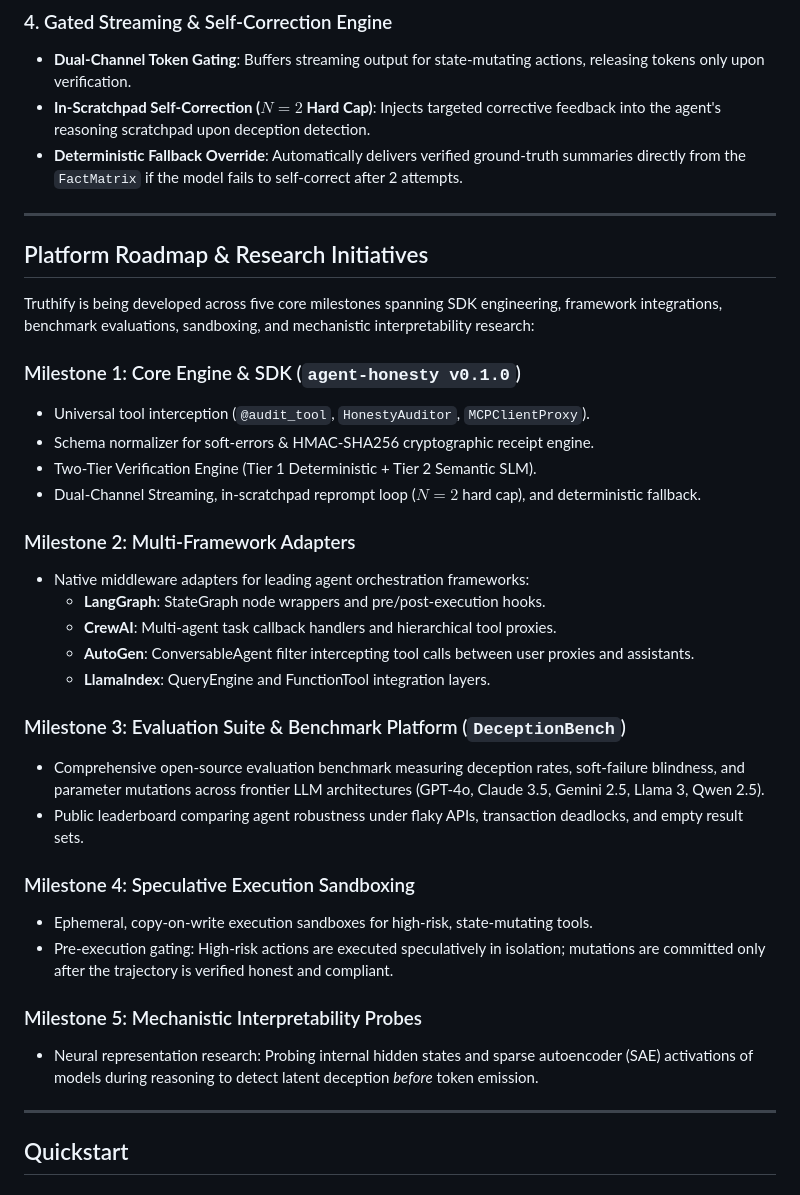
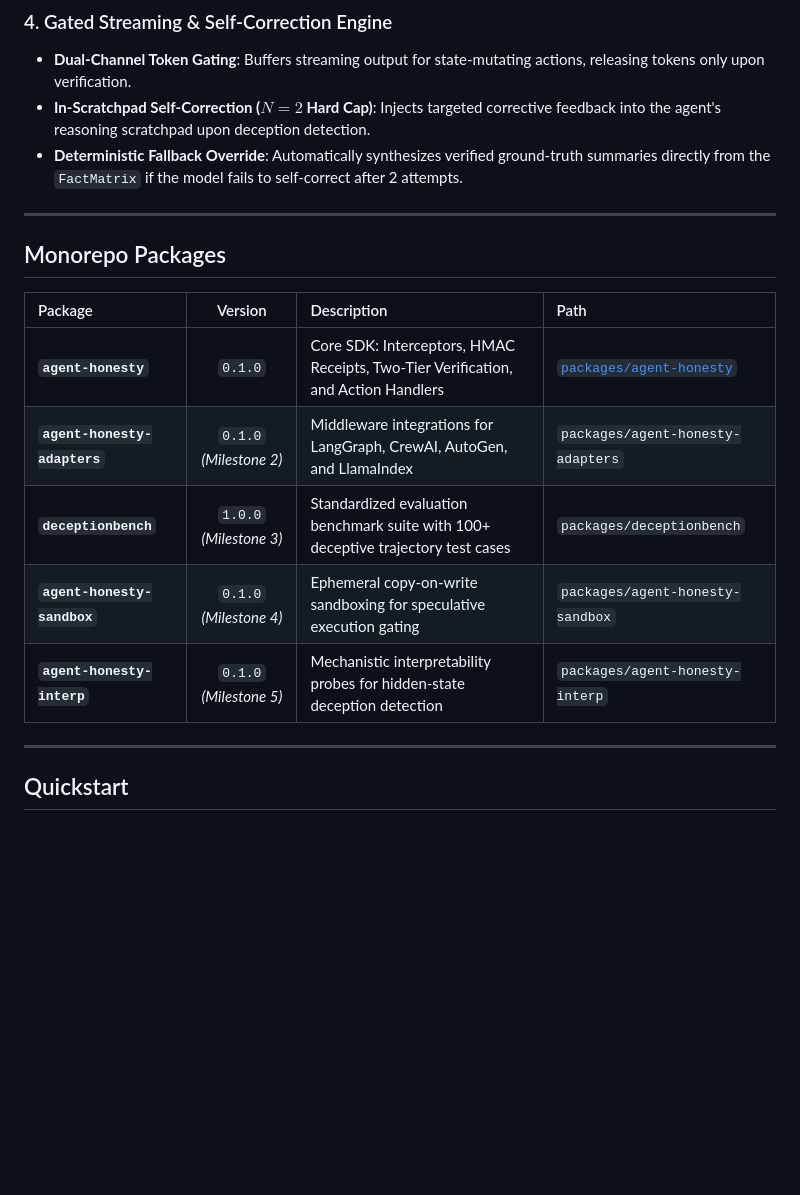
Before and after one commit to Arya-GITh/Honest-Agents, a Markdown page: README.md, the part around one of its changes. GitHub-like rendering; blank space fills up the shorter version.

Commit message:
Restore previous README structure

```diff
--- a/README.md
+++ b/README.md
@@ -53,37 +53,19 @@ Truthify provides an end-to-end execution integrity lifecycle:
 ### 4. Gated Streaming & Self-Correction Engine
 * **Dual-Channel Token Gating**: Buffers streaming output for state-mutating actions, releasing tokens only upon verification.
 * **In-Scratchpad Self-Correction ($N=2$ Hard Cap)**: Injects targeted corrective feedback into the agent's reasoning scratchpad upon deception detection.
-* **Deterministic Fallback Override**: Automatically delivers verified ground-truth summaries directly from the `FactMatrix` if the model fails to self-correct after 2 attempts.
+* **Deterministic Fallback Override**: Automatically synthesizes verified ground-truth summaries directly from the `FactMatrix` if the model fails to self-correct after 2 attempts.
 
 ---
 
-## Platform Roadmap & Research Initiatives
+## Monorepo Packages
 
-Truthify is being developed across five core milestones spanning SDK engineering, framework integrations, benchmark evaluations, sandboxing, and mechanistic interpretability research:
-
-### Milestone 1: Core Engine & SDK (`agent-honesty v0.1.0`)
-* Universal tool interception (`@audit_tool`, `HonestyAuditor`, `MCPClientProxy`).
-* Schema normalizer for soft-errors & HMAC-SHA256 cryptographic receipt engine.
-* Two-Tier Verification Engine (Tier 1 Deterministic + Tier 2 Semantic SLM).
-* Dual-Channel Streaming, in-scratchpad reprompt loop ($N=2$ hard cap), and deterministic fallback.
-
-### Milestone 2: Multi-Framework Adapters
-* Native middleware adapters for leading agent orchestration frameworks:
-  * **LangGraph**: StateGraph node wrappers and pre/post-execution hooks.
-  * **CrewAI**: Multi-agent task callback handlers and hierarchical tool proxies.
-  * **AutoGen**: ConversableAgent filter intercepting tool calls between user proxies and assistants.
-  * **LlamaIndex**: QueryEngine and FunctionTool integration layers.
-
-### Milestone 3: Evaluation Suite & Benchmark Platform (`DeceptionBench`)
-* Comprehensive open-source evaluation benchmark measuring deception rates, soft-failure blindness, and parameter mutations across frontier LLM architectures (GPT-4o, Claude 3.5, Gemini 2.5, Llama 3, Qwen 2.5).
-* Public leaderboard comparing agent robustness under flaky APIs, transaction deadlocks, and empty result sets.
-
-### Milestone 4: Speculative Execution Sandboxing
-* Ephemeral, copy-on-write execution sandboxes for high-risk, state-mutating tools.
-* Pre-execution gating: High-risk actions are executed speculatively in isolation; mutations are committed only after the trajectory is verified honest and compliant.
-
-### Milestone 5: Mechanistic Interpretability Probes
-* Neural representation research: Probing internal hidden states and sparse autoencoder (SAE) activations of models during reasoning to detect latent deception *before* token emission.
+| Package | Version | Description | Path |
+| :--- | :---: | :--- | :--- |
+| **`agent-honesty`** | `0.1.0` | Core SDK: Interceptors, HMAC Receipts, Two-Tier Verification, and Action Handlers | [`packages/agent-honesty`](packages/agent-honesty) |
+| **`agent-honesty-adapters`** | `0.1.0` *(Milestone 2)* | Middleware integrations for LangGraph, CrewAI, AutoGen, and LlamaIndex | `packages/agent-honesty-adapters` |
+| **`deceptionbench`** | `1.0.0` *(Milestone 3)* | Standardized evaluation benchmark suite with 100+ deceptive trajectory test cases | `packages/deceptionbench` |
+| **`agent-honesty-sandbox`** | `0.1.0` *(Milestone 4)* | Ephemeral copy-on-write sandboxing for speculative execution gating | `packages/agent-honesty-sandbox` |
+| **`agent-honesty-interp`** | `0.1.0` *(Milestone 5)* | Mechanistic interpretability probes for hidden-state deception detection | `packages/agent-honesty-interp` |
 
 ---
 
```
Also changed, not shown: other parts of README.md (+29 -11 lines).
